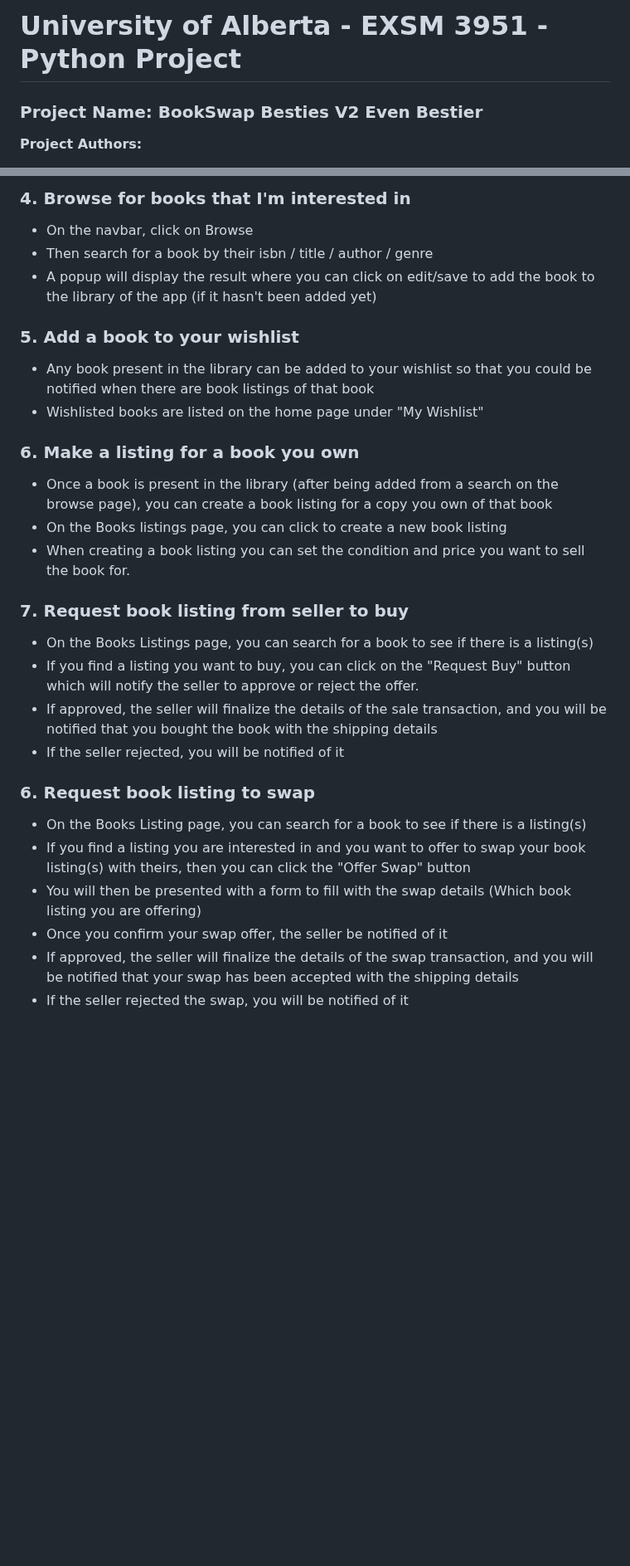
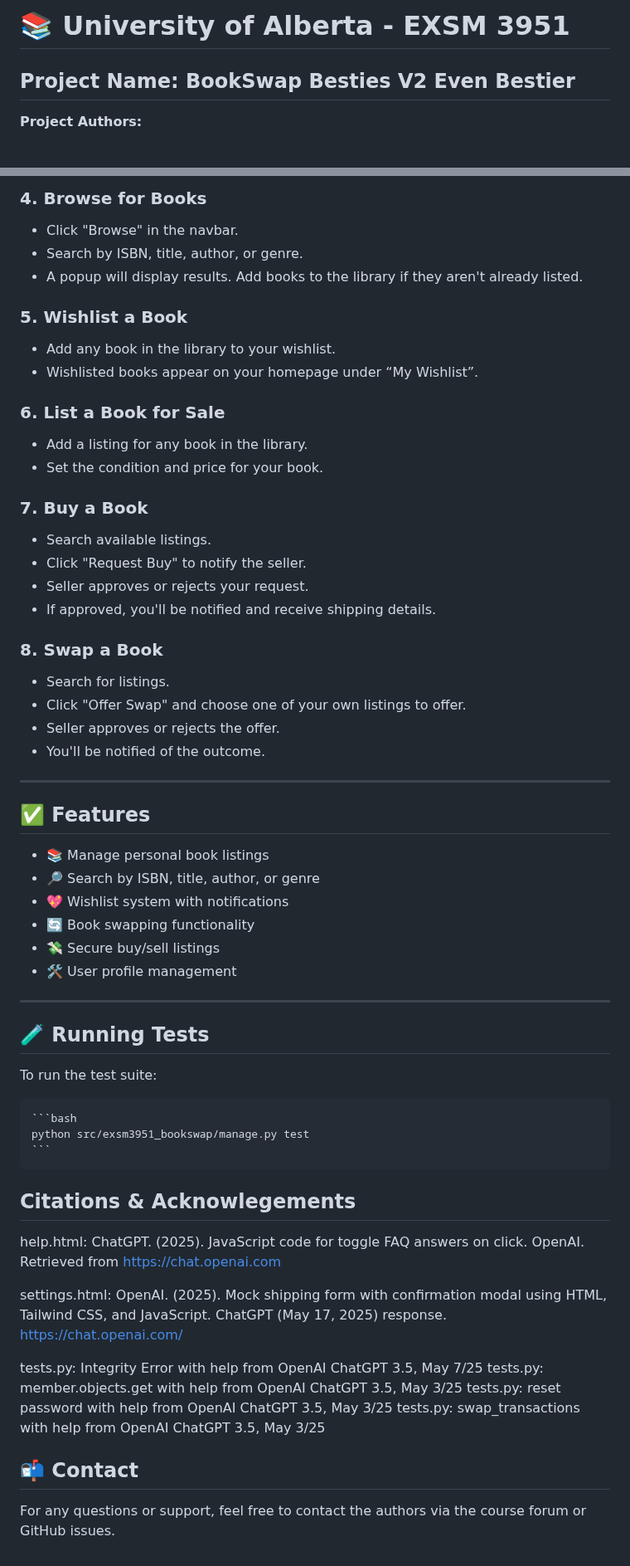
Before and after one commit to Web-Development-UAlberta/exsm-3951-exsm-3943-spring-2025-python-c-project-bookswap-besties-v2-even-bestier, a Markdown page: docs/README.md, 2 parts joined by grey strips. Shown at 83% size. Drawn GitHub-style; blank space fills up the shorter version.

Commit message:
finished readme

````diff
--- a/docs/README.md
+++ b/docs/README.md
@@ -1,5 +1,5 @@
-# University of Alberta - EXSM 3951 - Python Project
-### Project Name: BookSwap Besties V2 Even Bestier
+# 📚 University of Alberta - EXSM 3951
+## **Project Name: BookSwap Besties V2 Even Bestier**
 
 **Project Authors:**
  + Nancy Randell,
@@ -68,28 +81,60 @@ A walk through of the User Flow:
 
-### 4. Browse for books that I'm interested in
-- On the navbar, click on Browse
-- Then search for a book by their isbn / title / author / genre
-- A popup will display the result where you can click on edit/save to add the book to the library of the app (if it hasn't been added yet)
+### 4. Browse for Books
+- Click "Browse" in the navbar.
+- Search by ISBN, title, author, or genre.
+- A popup will display results. Add books to the library if they aren't already listed.
 
-### 5. Add a book to your wishlist
-- Any book present in the library can be added to your wishlist so that you could be notified when there are book listings of that book
-- Wishlisted books are listed on the home page under "My Wishlist"
+### 5. Wishlist a Book
+- Add any book in the library to your wishlist.
+- Wishlisted books appear on your homepage under “My Wishlist”.
 
-### 6. Make a listing for a book you own
-- Once a book is present in the library (after being added from a search on the browse page), you can create a book listing for a copy you own of that book
-- On the Books listings page, you can click to create a new book listing
-- When creating a book listing you can set the condition and price you want to sell the book for.
+### 6. List a Book for Sale
+- Add a listing for any book in the library.
+- Set the condition and price for your book.
 
-### 7. Request book listing from seller to buy
-- On the Books Listings page,  you can search for a book to see if there is a listing(s)
-- If you find a listing you want to buy, you can click on the "Request Buy" button which will notify the seller to approve or reject the offer.
-- If approved, the seller will finalize the details of the sale transaction, and you will be notified that you bought the book with the shipping details
-- If the seller rejected, you will be notified of it
+### 7. Buy a Book
+- Search available listings.
+- Click "Request Buy" to notify the seller.
+- Seller approves or rejects your request.
+- If approved, you'll be notified and receive shipping details.
 
-### 6. Request book listing to swap
-- On the Books Listing page, you can search for a book to see if there is a listing(s)
-- If you find a listing you are interested in and you want to offer to swap your book listing(s) with theirs, then you can click the "Offer Swap" button
-- You will then be presented with a form to fill with the swap details (Which book listing you are offering)
-- Once you confirm your swap offer, the seller be notified of it
-- If approved, the seller will finalize the details of the swap transaction, and you will be notified that your swap has been accepted with the shipping details
-- If the seller rejected the swap, you will be notified of  it
+### 8. Swap a Book
+- Search for listings.
+- Click "Offer Swap" and choose one of your own listings to offer.
+- Seller approves or rejects the offer.
+- You'll be notified of the outcome.
+
+---
+
+## ✅ Features
+
+- 📚 Manage personal book listings
+- 🔎 Search by ISBN, title, author, or genre
+- 💖 Wishlist system with notifications
+- 🔄 Book swapping functionality
+- 💸 Secure buy/sell listings
+- 🛠️ User profile management
+
+---
+
+## 🧪 Running Tests
+
+To run the test suite:
+
+    ```bash
+    python src/exsm3951_bookswap/manage.py test
+    ```
+
+## Citations & Acknowlegements
+
+help.html: ChatGPT. (2025). JavaScript code for toggle FAQ answers on click. OpenAI. Retrieved from https://chat.openai.com
+
+settings.html: OpenAI. (2025). Mock shipping form with confirmation modal using HTML, Tailwind CSS, and JavaScript. ChatGPT (May 17, 2025) response. https://chat.openai.com/
+
+tests.py: Integrity Error with help from OpenAI ChatGPT 3.5, May 7/25
+tests.py: member.objects.get with help from OpenAI ChatGPT 3.5, May 3/25
+tests.py: reset password with help from OpenAI ChatGPT 3.5, May 3/25
+tests.py: swap_transactions with help from OpenAI ChatGPT 3.5, May 3/25
+
+## 📬 Contact
+For any questions or support, feel free to contact the authors via the course forum or GitHub issues.
````
Also changed, not shown: other parts of docs/README.md (+48 -35 lines).
